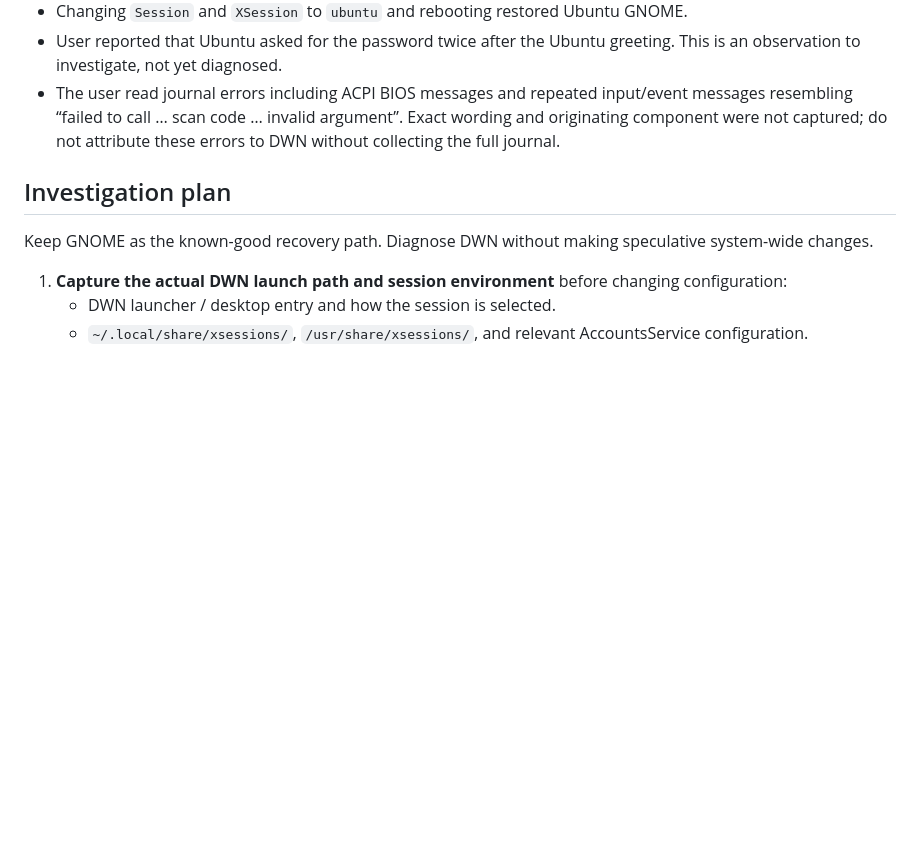
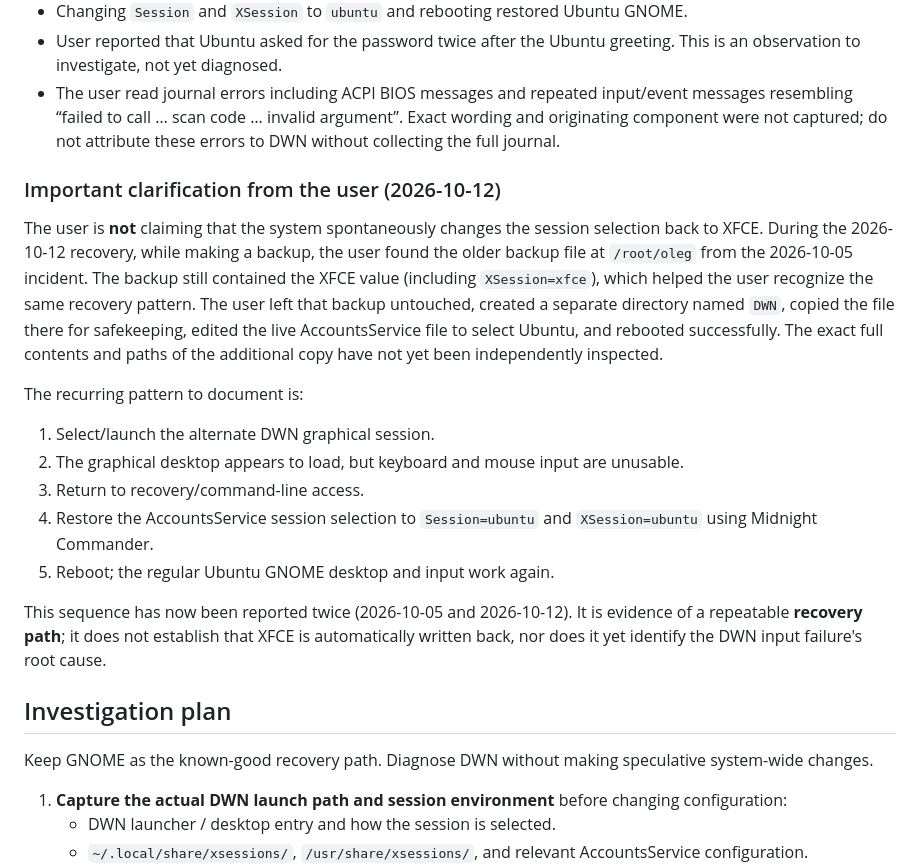
Before and after one commit to convergentaru/local-llm-stack, a Markdown page: docs/experiments/ubuntu-gnome-dwn-input-recovery.md, the part around the change. Drawn GitHub-style; blank space fills up the shorter version.

Commit message:
Clarify repeated DWN input failure and GNOME recovery sequence

```diff
--- a/docs/experiments/ubuntu-gnome-dwn-input-recovery.md
+++ b/docs/experiments/ubuntu-gnome-dwn-input-recovery.md
@@ -59,6 +59,20 @@ This is a recovery workaround, not a root-cause fix. Do not delete DWN or reinst
 - User reported that Ubuntu asked for the password twice after the Ubuntu greeting. This is an observation to investigate, not yet diagnosed.
 - The user read journal errors including ACPI BIOS messages and repeated input/event messages resembling “failed to call … scan code … invalid argument”. Exact wording and originating component were not captured; do not attribute these errors to DWN without collecting the full journal.
 
+### Important clarification from the user (2026-10-12)
+
+The user is **not** claiming that the system spontaneously changes the session selection back to XFCE. During the 2026-10-12 recovery, while making a backup, the user found the older backup file at `/root/oleg` from the 2026-10-05 incident. The backup still contained the XFCE value (including `XSession=xfce`), which helped the user recognize the same recovery pattern. The user left that backup untouched, created a separate directory named `DWN`, copied the file there for safekeeping, edited the live AccountsService file to select Ubuntu, and rebooted successfully. The exact full contents and paths of the additional copy have not yet been independently inspected.
+
+The recurring pattern to document is:
+
+1. Select/launch the alternate DWN graphical session.
+2. The graphical desktop appears to load, but keyboard and mouse input are unusable.
+3. Return to recovery/command-line access.
+4. Restore the AccountsService session selection to `Session=ubuntu` and `XSession=ubuntu` using Midnight Commander.
+5. Reboot; the regular Ubuntu GNOME desktop and input work again.
+
+This sequence has now been reported twice (2026-10-05 and 2026-10-12). It is evidence of a repeatable **recovery path**; it does not establish that XFCE is automatically written back, nor does it yet identify the DWN input failure's root cause.
+
 ## Investigation plan
 
 Keep GNOME as the known-good recovery path. Diagnose DWN without making speculative system-wide changes.
```
